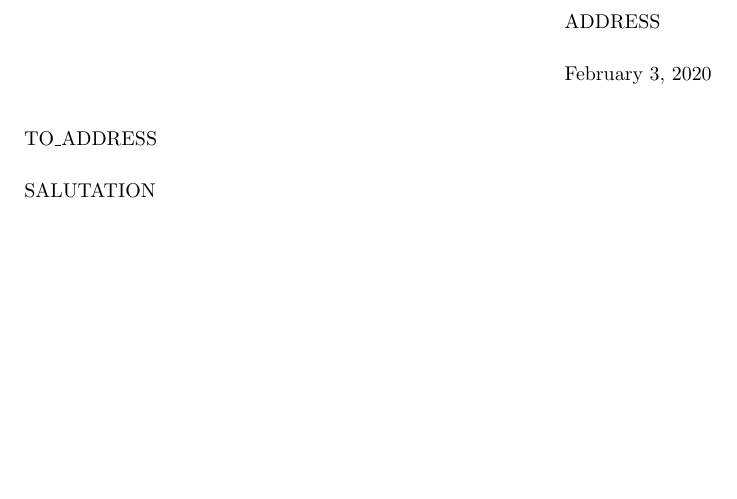
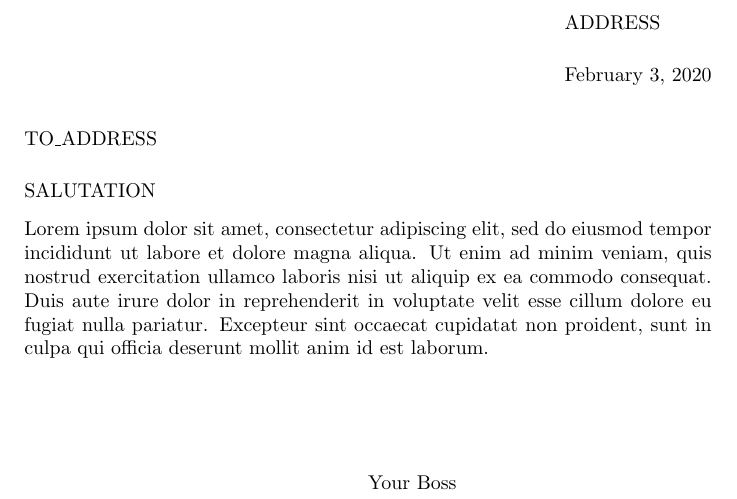
Before and after one commit to marekwu/Bash-Merge, a LaTeX letter (letter.tex): part of the page, cut so that both start at the same text, the shorter picture padded with empty space. Compiled offline with pdfLaTeX.

Commit message:
letter.tex updated - Lorem ipsum added.

```diff
--- a/letter.tex
+++ b/letter.tex
@@ -11,10 +11,13 @@
 
 \opening{SALUTATION}
 
+Lorem ipsum dolor sit amet, consectetur adipiscing elit, sed do eiusmod tempor incididunt ut labore et dolore magna aliqua.
+Ut enim ad minim veniam, quis nostrud exercitation ullamco laboris nisi ut aliquip ex ea commodo consequat.
+Duis aute irure dolor in reprehenderit in voluptate velit esse cillum dolore eu fugiat nulla pariatur.
+Excepteur sint occaecat cupidatat non proident, sunt in culpa qui officia deserunt mollit anim id est laborum.
 
 
-
-\signature{}
+\signature{Your Boss}
 
 \closing{}
 
```
